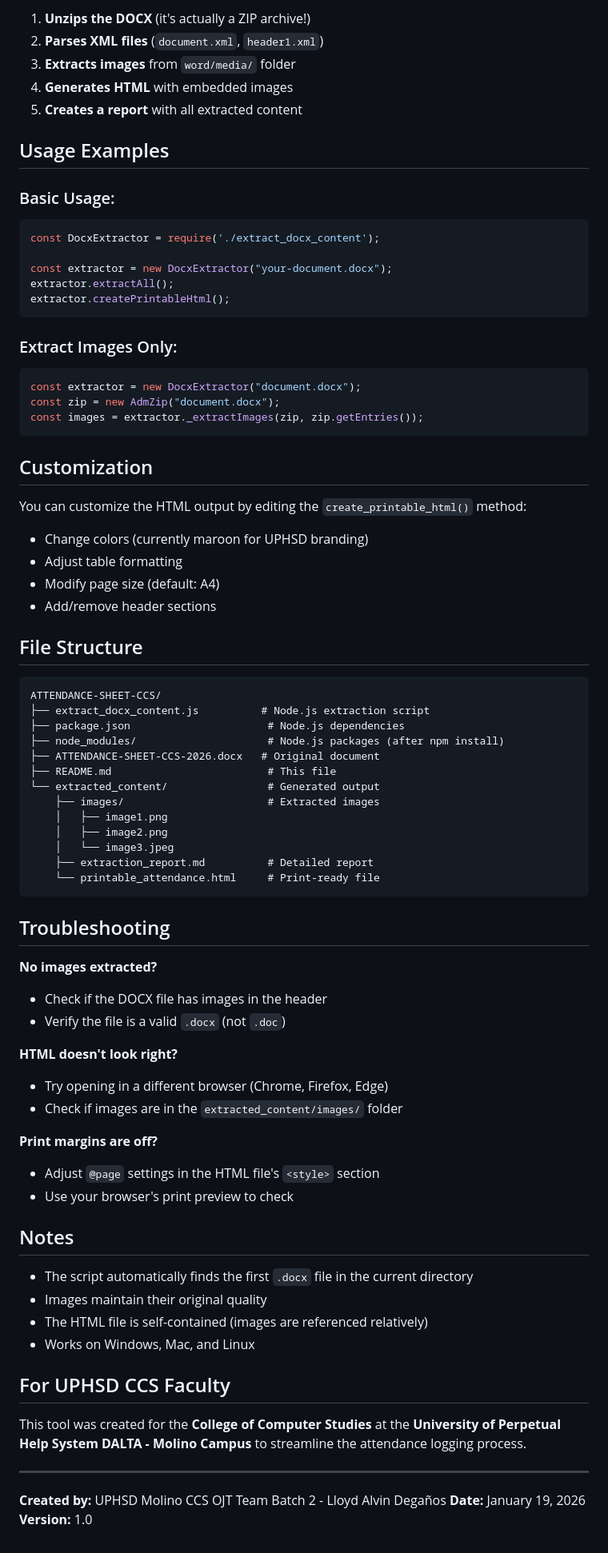
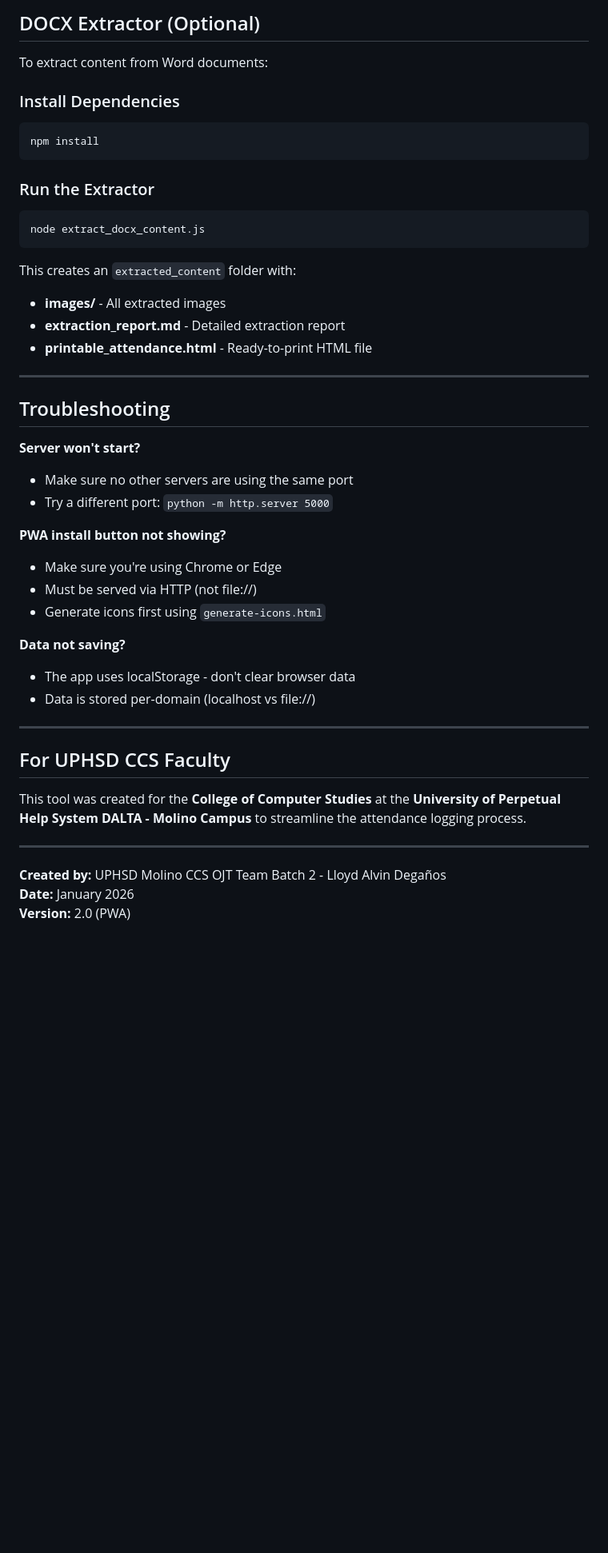
Before and after one commit to UPHSD-Molino-CCS-OJT/CCS-Faculty-Attendance-Tracker, a Markdown page: README.md, the part around one of its changes. Shown at 80% size. Drawn GitHub-style; blank space fills up the shorter version.

````diff
--- a/README.md
+++ b/README.md
@@ -84,74 +124,41 @@ The generated HTML includes:
 
-1. **Unzips the DOCX** (it's actually a ZIP archive!)
-2. **Parses XML files** (`document.xml`, `header1.xml`)
-3. **Extracts images** from `word/media/` folder
-4. **Generates HTML** with embedded images
-5. **Creates a report** with all extracted content
+## DOCX Extractor (Optional)
 
-## Usage Examples
+To extract content from Word documents:
 
-### Basic Usage:
-```javascript
-const DocxExtractor = require('./extract_docx_content');
-
-const extractor = new DocxExtractor("your-document.docx");
-extractor.extractAll();
-extractor.createPrintableHtml();
+### Install Dependencies
+```bash
+npm install
 ```
 
-### Extract Images Only:
-```javascript
-const extractor = new DocxExtractor("document.docx");
-const zip = new AdmZip("document.docx");
-const images = extractor._extractImages(zip, zip.getEntries());
+### Run the Extractor
+```bash
+node extract_docx_content.js
 ```
 
-## Customization
+This creates an `extracted_content` folder with:
+- **images/** - All extracted images
+- **extraction_report.md** - Detailed extraction report
+- **printable_attendance.html** - Ready-to-print HTML file
 
-You can customize the HTML output by editing the `create_printable_html()` method:
-- Change colors (currently maroon for UPHSD branding)
-- Adjust table formatting
-- Modify page size (default: A4)
-- Add/remove header sections
-
-## File Structure
-
-```
-ATTENDANCE-SHEET-CCS/
-├── extract_docx_content.js          # Node.js extraction script
-├── package.json                      # Node.js dependencies
-├── node_modules/                     # Node.js packages (after npm install)
-├── ATTENDANCE-SHEET-CCS-2026.docx   # Original document
-├── README.md                         # This file
-└── extracted_content/                # Generated output
-    ├── images/                       # Extracted images
-    │   ├── image1.png
-    │   ├── image2.png
-    │   └── image3.jpeg
-    ├── extraction_report.md          # Detailed report
-    └── printable_attendance.html     # Print-ready file
-```
+---
 
 ## Troubleshooting
 
-**No images extracted?**
-- Check if the DOCX file has images in the header
-- Verify the file is a valid `.docx` (not `.doc`)
+**Server won't start?**
+- Make sure no other servers are using the same port
+- Try a different port: `python -m http.server 5000`
 
-**HTML doesn't look right?**
-- Try opening in a different browser (Chrome, Firefox, Edge)
-- Check if images are in the `extracted_content/images/` folder
+**PWA install button not showing?**
+- Make sure you're using Chrome or Edge
+- Must be served via HTTP (not file://)
+- Generate icons first using `generate-icons.html`
 
-**Print margins are off?**
-- Adjust `@page` settings in the HTML file's `<style>` section
-- Use your browser's print preview to check
+**Data not saving?**
+- The app uses localStorage - don't clear browser data
+- Data is stored per-domain (localhost vs file://)
 
-## Notes
-
-- The script automatically finds the first `.docx` file in the current directory
-- Images maintain their original quality
-- The HTML file is self-contained (images are referenced relatively)
-- Works on Windows, Mac, and Linux
+---
 
 ## For UPHSD CCS Faculty
 
@@ -160,5 +167,5 @@ This tool was created for the **College of Computer Studies** at the **Universit
 ---
 
 **Created by:** UPHSD Molino CCS OJT Team Batch 2 - Lloyd Alvin Degaños
-**Date:** January 19, 2026
-**Version:** 1.0
+**Date:** January 2026
+**Version:** 2.0 (PWA)
````
Also changed, not shown: other parts of README.md (+95 -55 lines).
